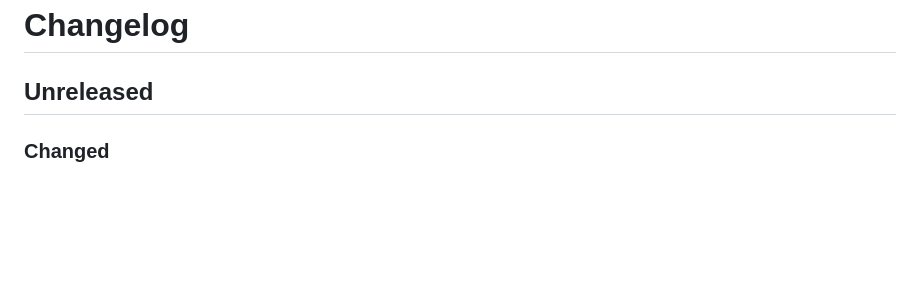
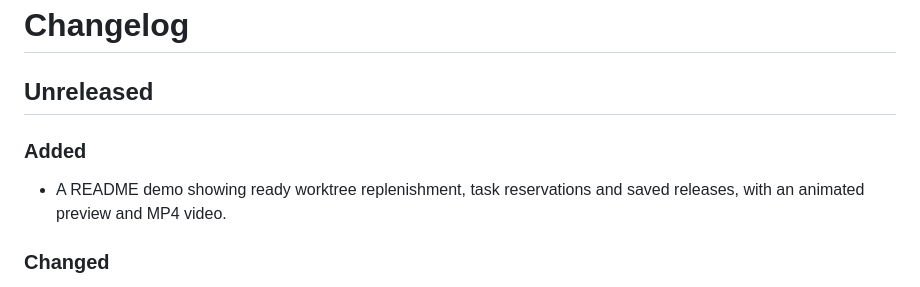
Before and after one commit to lorecampa/groove, a Markdown page: CHANGELOG.md, the part around the change. Rendered like a GitHub page; blank space fills up the shorter version.

Commit message:
Add a README demo of ready worktree replenishment (#87)
* Add a README demo of ready worktree replenishment

* Remove redundant demo caption

```diff
--- a/CHANGELOG.md
+++ b/CHANGELOG.md
@@ -1,6 +1,11 @@
 # Changelog
 
 ## Unreleased
+
+### Added
+
+- A README demo showing ready worktree replenishment, task reservations and saved
+  releases, with an animated preview and MP4 video.
 
 ### Changed
 
```
Also changed, not shown: README.md (+2 -0 lines), assets/groove-demo.gif (added), 1 other file.
